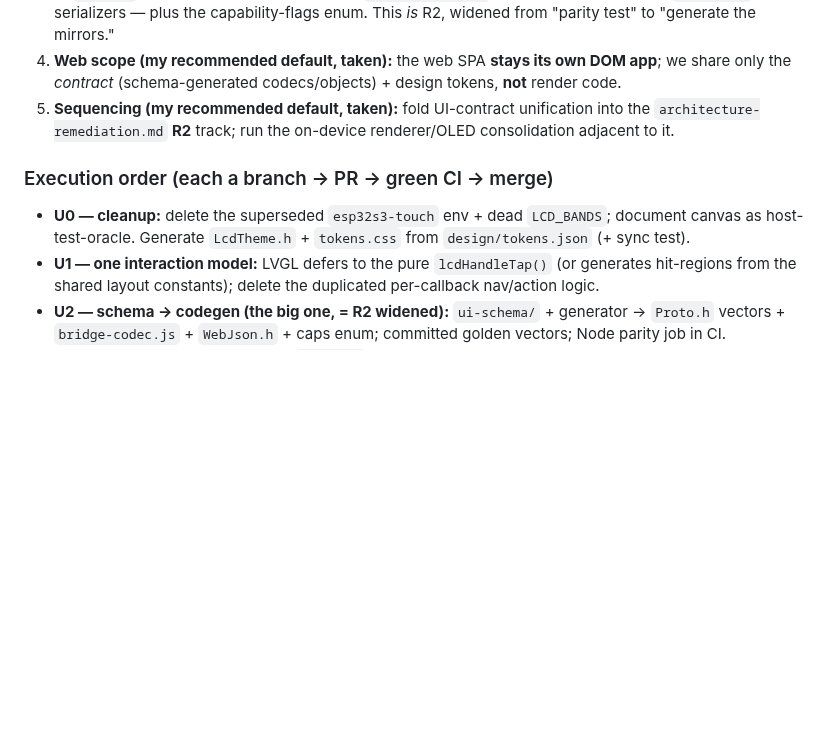
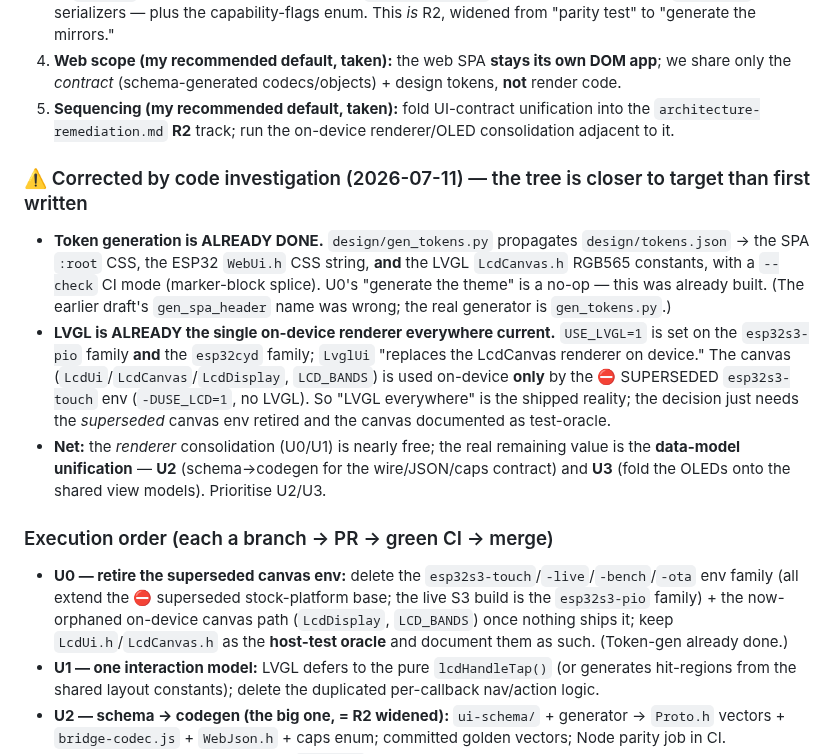
Before and after one commit to cauldnz/SB20-power-proxy, a Markdown page: design/ui-architecture-review.md, the part around the change. Rendered like a GitHub page; blank space fills up the shorter version.

Commit message:
docs(design): correct UI-plan premises after code investigation
Verified against the tree before implementing (repo discipline):
- token generation is ALREADY done (design/gen_tokens.py -> SPA CSS + WebUi.h + LcdCanvas.h RGB565, with --check); U0 "generate theme" is a no-op. Fixed the mis-named gen_spa_header ref (the token gen is gen_tokens.py; gen_spa_header.py is the separate SPA->WebSpa.h embed).
- LVGL is ALREADY the single on-device renderer everywhere current (USE_LVGL on esp32s3-pio + esp32cyd); the canvas (LcdUi/LcdCanvas) ships on-device ONLY via the superseded esp32s3-touch env.
- Net: renderer consolidation (U0/U1) is nearly free; the real value is U2 (schema->codegen) + U3 (fold OLEDs onto shared view models). U0 collapses to retiring the superseded canvas env.

Co-Authored-By: Claude Fable 5 <noreply@anthropic.com>

```diff
--- a/design/ui-architecture-review.md
+++ b/design/ui-architecture-review.md
@@ -235,9 +235,25 @@ run the R-items.
 5. **Sequencing (my recommended default, taken):** fold UI-contract unification into the
    `architecture-remediation.md` **R2** track; run the on-device renderer/OLED consolidation adjacent to it.
 
+### ⚠️ Corrected by code investigation (2026-07-11) — the tree is closer to target than first written
+- **Token generation is ALREADY DONE.** `design/gen_tokens.py` propagates `design/tokens.json` → the SPA
+  `:root` CSS, the ESP32 `WebUi.h` CSS string, **and** the LVGL `LcdCanvas.h` RGB565 constants, with a
+  `--check` CI mode (marker-block splice). U0's "generate the theme" is a no-op — this was already built.
+  (The earlier draft's `gen_spa_header` name was wrong; the real generator is `gen_tokens.py`.)
+- **LVGL is ALREADY the single on-device renderer everywhere current.** `USE_LVGL=1` is set on the
+  `esp32s3-pio` family **and** the `esp32cyd` family; `LvglUi` "replaces the LcdCanvas renderer on device."
+  The canvas (`LcdUi`/`LcdCanvas`/`LcdDisplay`, `LCD_BANDS`) is used on-device **only** by the
+  ⛔ SUPERSEDED `esp32s3-touch` env (`-DUSE_LCD=1`, no LVGL). So "LVGL everywhere" is the shipped reality;
+  the decision just needs the *superseded* canvas env retired and the canvas documented as test-oracle.
+- **Net:** the *renderer* consolidation (U0/U1) is nearly free; the real remaining value is the **data-model
+  unification** — **U2** (schema→codegen for the wire/JSON/caps contract) and **U3** (fold the OLEDs onto
+  the shared view models). Prioritise U2/U3.
+
 ### Execution order (each a branch → PR → green CI → merge)
-- **U0 — cleanup:** delete the superseded `esp32s3-touch` env + dead `LCD_BANDS`; document canvas as
-  host-test-oracle. Generate `LcdTheme.h` + `tokens.css` from `design/tokens.json` (+ sync test).
+- **U0 — retire the superseded canvas env:** delete the `esp32s3-touch`/`-live`/`-bench`/`-ota` env family
+  (all extend the ⛔ superseded stock-platform base; the live S3 build is the `esp32s3-pio` family) + the
+  now-orphaned on-device canvas path (`LcdDisplay`, `LCD_BANDS`) once nothing ships it; keep
+  `LcdUi.h`/`LcdCanvas.h` as the **host-test oracle** and document them as such. (Token-gen already done.)
 - **U1 — one interaction model:** LVGL defers to the pure `lcdHandleTap()` (or generates hit-regions from
   the shared layout constants); delete the duplicated per-callback nav/action logic.
 - **U2 — schema → codegen (the big one, = R2 widened):** `ui-schema/` + generator → `Proto.h` vectors +
```
Also changed, not shown: design/ui-schema-design.md (+1 -1 lines).
